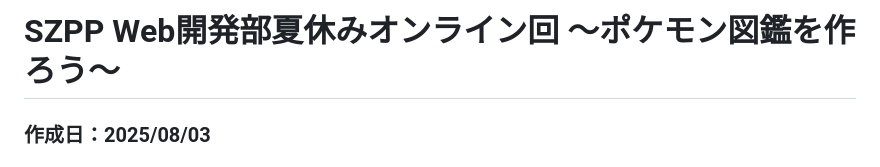
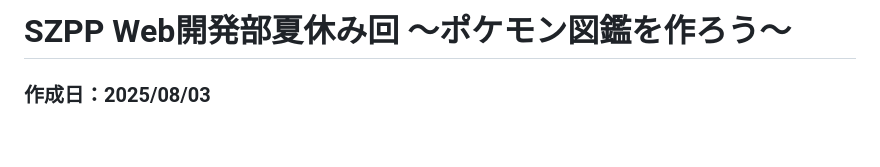
Before and after one commit to ayumu203/szpp-pokemon-2025, a Markdown page: README.md, the part around the change. Drawn GitHub-style; blank space fills up the shorter version.

```diff
--- a/README.md
+++ b/README.md
@@ -1,4 +1,4 @@
-# SZPP Web開発部夏休みオンライン回 ～ポケモン図鑑を作ろう～
+# SZPP Web開発部夏休み回 ～ポケモン図鑑を作ろう～
 <h3>作成日：2025/08/03</h3>
 <h3>作成者：Arm203</h3>
 
```
